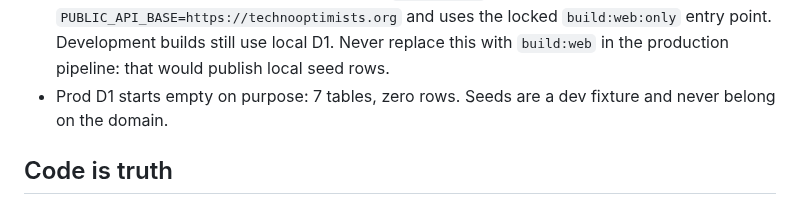
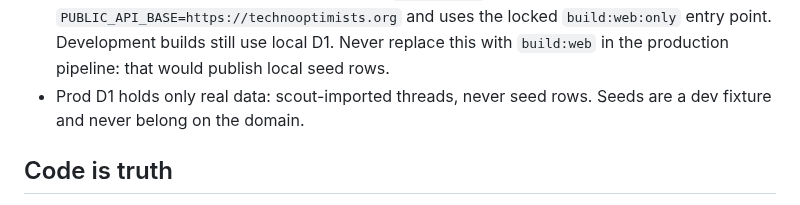
Before and after one commit to royherma/techno-optimists, a Markdown page: CLAUDE.md, the part around the change. GitHub-like rendering.

```diff
--- a/CLAUDE.md
+++ b/CLAUDE.md
@@ -81,8 +81,7 @@ unknown one, and "it built" is not verification.
   `PUBLIC_API_BASE=https://technooptimists.org` and uses the locked `build:web:only`
   entry point. Development builds still use local D1. Never replace this with
   `build:web` in the production pipeline: that would publish local seed rows.
-- Prod D1 starts empty on purpose: 7 tables, zero rows. Seeds are a dev fixture and
-  never belong on the domain.
+- Prod D1 holds only real data: scout-imported threads, never seed rows. Seeds are a dev fixture and never belong on the domain.
 
 ## Code is truth
 
```
Also changed, not shown: README.md (+1 -1 lines).
